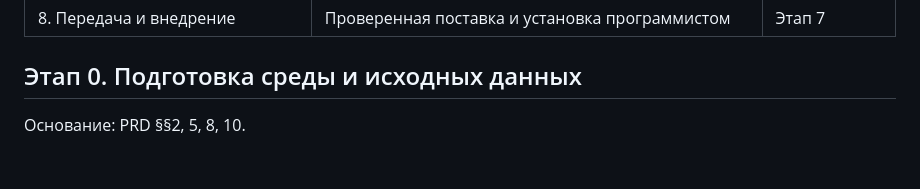
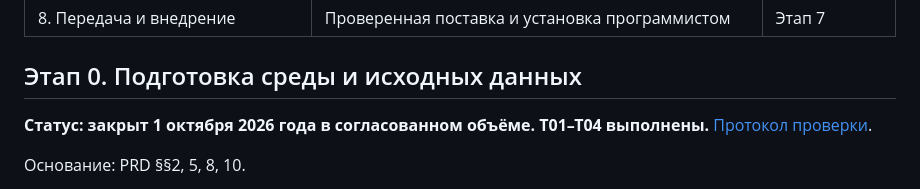
Before and after one commit to bullbashechka/1c-invoice-generator, a Markdown page: TASKS.md, the part around the change. Rendered like a GitHub page; blank space fills up the shorter version.

Commit message:
docs: mark stage 0 closed in tasks

```diff
--- a/TASKS.md
+++ b/TASKS.md
@@ -30,6 +30,8 @@
 | 8. Передача и внедрение | Проверенная поставка и установка программистом | Этап 7 |
 
 ## Этап 0. Подготовка среды и исходных данных
+
+**Статус: закрыт 1 октября 2026 года в согласованном объёме. T01–T04 выполнены.** [Протокол проверки](docs/stage-0-readiness.md).
 
 Основание: PRD §§2, 5, 8, 10.
 
```
